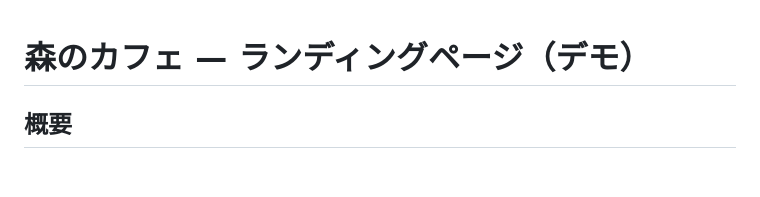
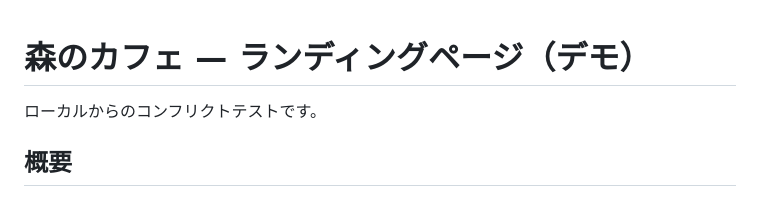
Before and after one commit to adachitoon/cafe-sample-lp, a Markdown page: README.md, the part around the change. Rendered like a GitHub page; blank space fills up the shorter version.

Commit message:
docs: READMEにローカル用コンフリクトテストの一文を追加
マージやPRの流れを試す際の目印として、タイトル直後に短いテスト文言を置いた。

Co-Authored-By: Claude <noreply@anthropic.com>
Made-with: Cursor

```diff
--- a/README.md
+++ b/README.md
@@ -1,4 +1,6 @@
 # 森のカフェ — ランディングページ（デモ）
+
+ローカルからのコンフリクトテストです。
 
 ## 概要
 
```
